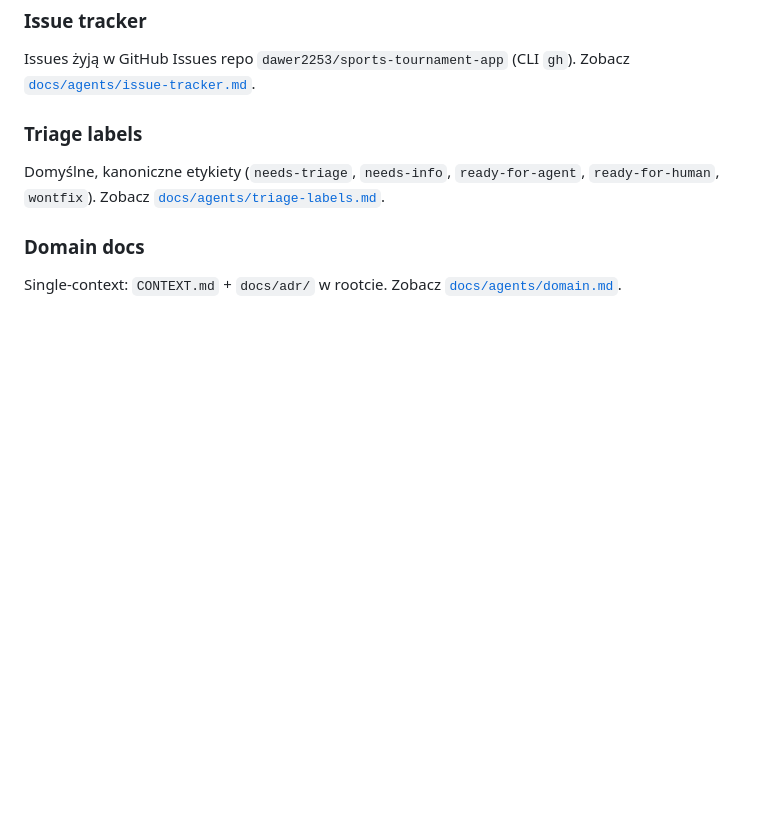
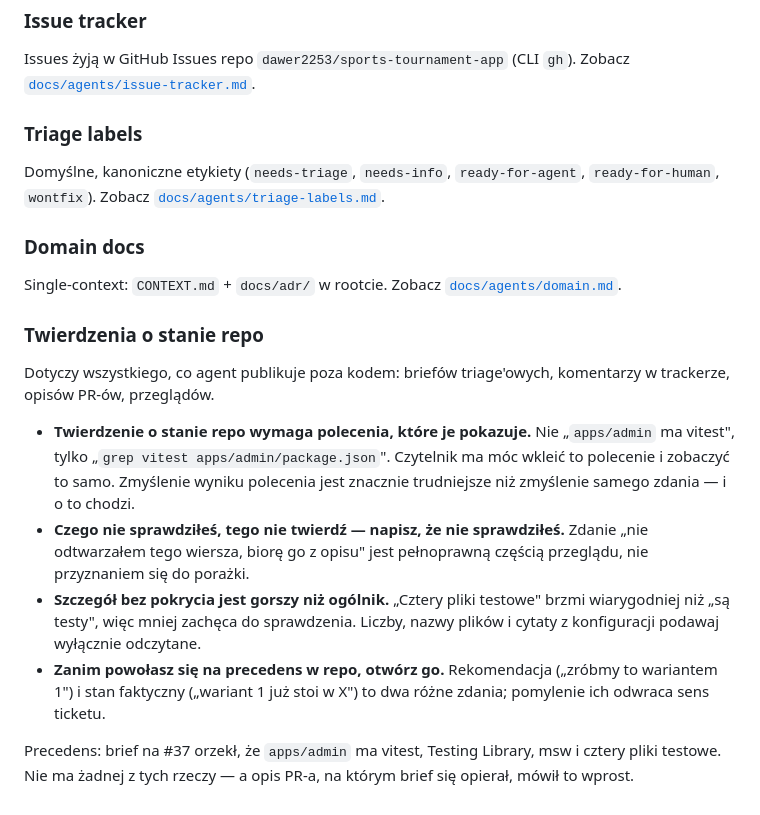
Before and after one commit to dawer2253/sports-tournament-app, a Markdown page: AGENTS.md, the part around the change. Drawn GitHub-style; blank space fills up the shorter version.

Commit message:
Docs: reguły o twierdzeniach agenta na temat stanu repo
Brief na #37 orzekł, że apps/admin ma vitest, Testing Library, msw i cztery
pliki testowe — nie ma żadnej z tych rzeczy. Sekcja wymaga, żeby twierdzenie
o stanie repo szło z poleceniem, które je pokazuje, a nieweryfikowane rzeczy
były oznaczone jako nieweryfikowane.

Co-Authored-By: Claude Opus 5 <noreply@anthropic.com>

```diff
--- a/AGENTS.md
+++ b/AGENTS.md
@@ -133,3 +133,26 @@ Domyślne, kanoniczne etykiety (`needs-triage`, `needs-info`, `ready-for-agent`,
 
 Single-context: `CONTEXT.md` + `docs/adr/` w rootcie. Zobacz
 [`docs/agents/domain.md`](docs/agents/domain.md).
+
+### Twierdzenia o stanie repo
+
+Dotyczy wszystkiego, co agent publikuje poza kodem: briefów triage'owych,
+komentarzy w trackerze, opisów PR-ów, przeglądów.
+
+- **Twierdzenie o stanie repo wymaga polecenia, które je pokazuje.** Nie
+  „`apps/admin` ma vitest", tylko „`grep vitest apps/admin/package.json`".
+  Czytelnik ma móc wkleić to polecenie i zobaczyć to samo. Zmyślenie wyniku
+  polecenia jest znacznie trudniejsze niż zmyślenie samego zdania — i o to chodzi.
+- **Czego nie sprawdziłeś, tego nie twierdź — napisz, że nie sprawdziłeś.**
+  Zdanie „nie odtwarzałem tego wiersza, biorę go z opisu" jest pełnoprawną
+  częścią przeglądu, nie przyznaniem się do porażki.
+- **Szczegół bez pokrycia jest gorszy niż ogólnik.** „Cztery pliki testowe"
+  brzmi wiarygodniej niż „są testy", więc mniej zachęca do sprawdzenia. Liczby,
+  nazwy plików i cytaty z konfiguracji podawaj wyłącznie odczytane.
+- **Zanim powołasz się na precedens w repo, otwórz go.** Rekomendacja
+  („zróbmy to wariantem 1") i stan faktyczny („wariant 1 już stoi w X") to dwa
+  różne zdania; pomylenie ich odwraca sens ticketu.
+
+Precedens: brief na #37 orzekł, że `apps/admin` ma vitest, Testing Library, msw
+i cztery pliki testowe. Nie ma żadnej z tych rzeczy — a opis PR-a, na którym
+brief się opierał, mówił to wprost.
```
